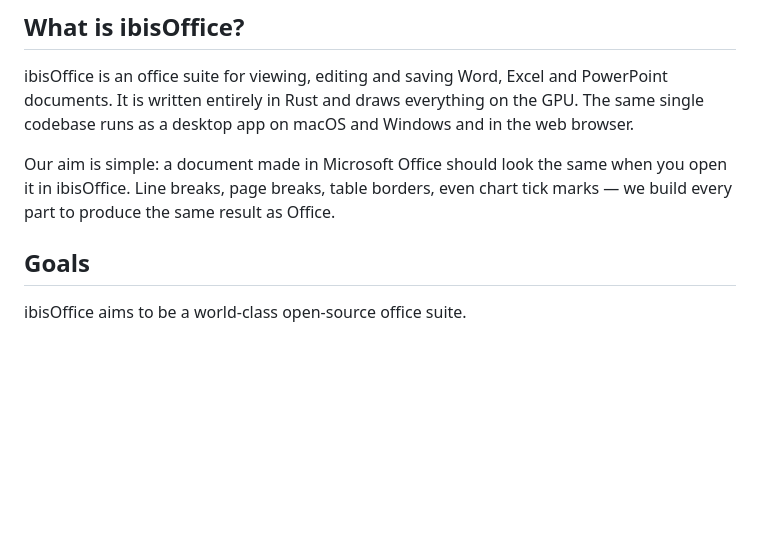
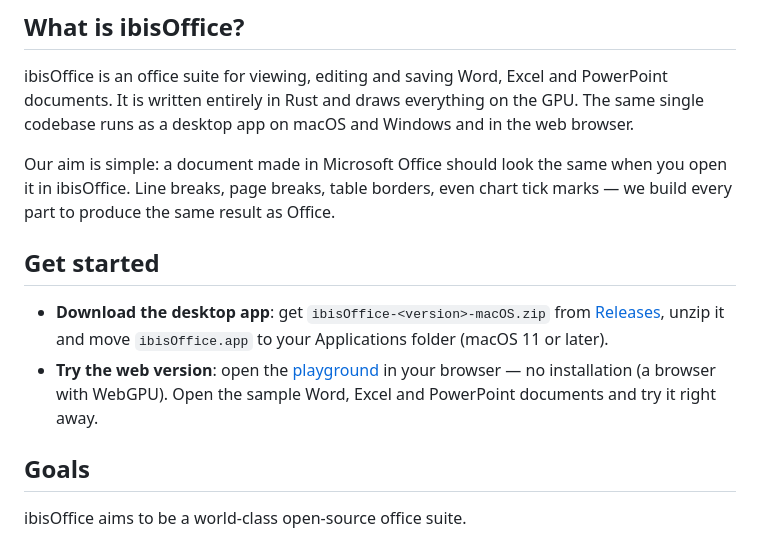
Before and after one commit to IndigoCarmine/ibis-office, a Markdown page: README.md, the part around the change. Drawn GitHub-style; blank space fills up the shorter version.

```diff
--- a/README.md
+++ b/README.md
@@ -20,6 +20,11 @@
 ibisOffice is an office suite for viewing, editing and saving Word, Excel and PowerPoint documents. It is written entirely in Rust and draws everything on the GPU. The same single codebase runs as a desktop app on macOS and Windows and in the web browser.
 
 Our aim is simple: a document made in Microsoft Office should look the same when you open it in ibisOffice. Line breaks, page breaks, table borders, even chart tick marks — we build every part to produce the same result as Office.
+
+## Get started
+
+- **Download the desktop app**: get `ibisOffice-<version>-macOS.zip` from [Releases](https://github.com/ibisjp/ibis-office/releases/latest), unzip it and move `ibisOffice.app` to your Applications folder (macOS 11 or later).
+- **Try the web version**: open the [playground](https://ibisjp.github.io/ibis-office/) in your browser — no installation (a browser with WebGPU). Open the sample Word, Excel and PowerPoint documents and try it right away.
 
 ## Goals
 
```
Also changed, not shown: README-ja.md (+5 -0 lines).
